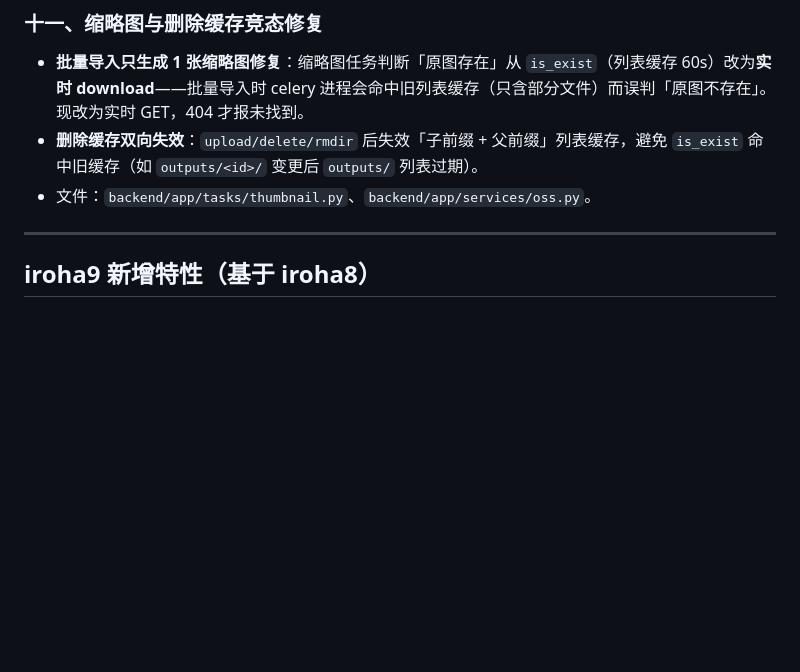
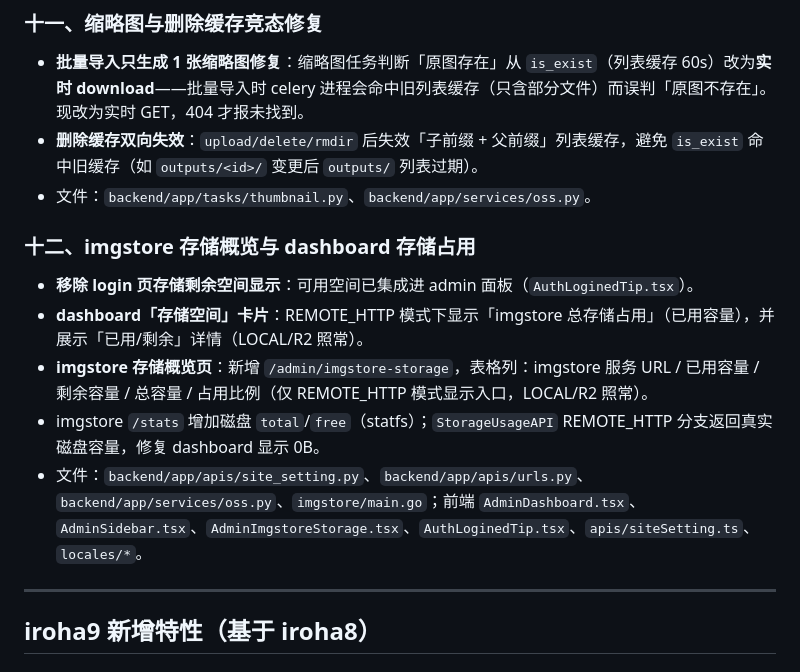
Before and after one commit to umeabc/moeflow-irohamod, a Markdown page: CHANGELOG-iroha4.md, the part around the change. GitHub-like rendering; blank space fills up the shorter version.

Commit message:
@ docs: CHANGELOG 补记 iroha10 第十二节（imgstore 存储概览与 dashboard 存储占用） @

```diff
--- a/CHANGELOG-iroha4.md
+++ b/CHANGELOG-iroha4.md
@@ -105,6 +105,14 @@
 - **批量导入只生成 1 张缩略图修复**：缩略图任务判断「原图存在」从 `is_exist`（列表缓存 60s）改为**实时 download**——批量导入时 celery 进程会命中旧列表缓存（只含部分文件）而误判「原图不存在」。现改为实时 GET，404 才报未找到。
 - **删除缓存双向失效**：`upload/delete/rmdir` 后失效「子前缀 + 父前缀」列表缓存，避免 `is_exist` 命中旧缓存（如 `outputs/<id>/` 变更后 `outputs/` 列表过期）。
 - 文件：`backend/app/tasks/thumbnail.py`、`backend/app/services/oss.py`。
+
+### 十二、imgstore 存储概览与 dashboard 存储占用
+
+- **移除 login 页存储剩余空间显示**：可用空间已集成进 admin 面板（`AuthLoginedTip.tsx`）。
+- **dashboard「存储空间」卡片**：REMOTE_HTTP 模式下显示「imgstore 总存储占用」（已用容量），并展示「已用/剩余」详情（LOCAL/R2 照常）。
+- **imgstore 存储概览页**：新增 `/admin/imgstore-storage`，表格列：imgstore 服务 URL / 已用容量 / 剩余容量 / 总容量 / 占用比例（仅 REMOTE_HTTP 模式显示入口，LOCAL/R2 照常）。
+- imgstore `/stats` 增加磁盘 `total`/`free`（statfs）；`StorageUsageAPI` REMOTE_HTTP 分支返回真实磁盘容量，修复 dashboard 显示 0B。
+- 文件：`backend/app/apis/site_setting.py`、`backend/app/apis/urls.py`、`backend/app/services/oss.py`、`imgstore/main.go`；前端 `AdminDashboard.tsx`、`AdminSidebar.tsx`、`AdminImgstoreStorage.tsx`、`AuthLoginedTip.tsx`、`apis/siteSetting.ts`、`locales/*`。
 
 ---
 
```
